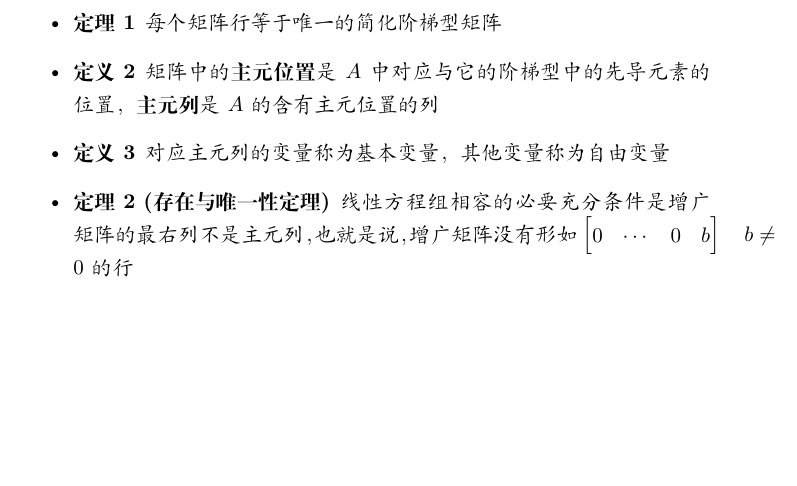
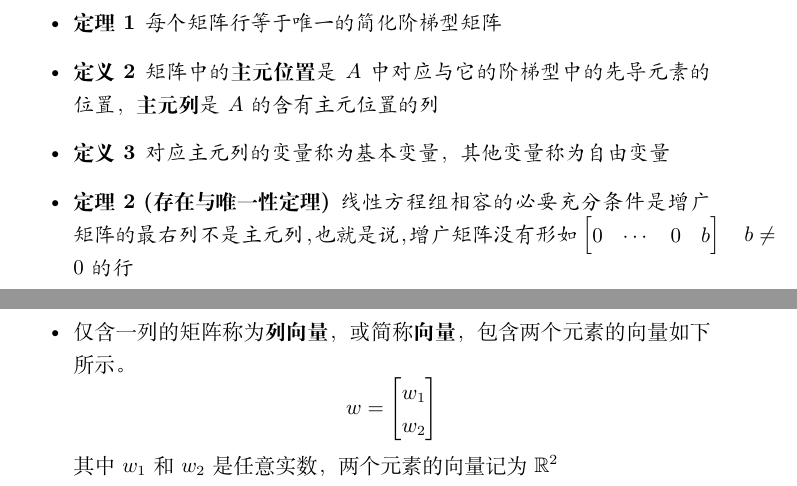
Before and after one commit to Bai-Jinlin/Linear_Algebra_Note, a LaTeX document (Linear_Algebra.tex): part of page 3 of 3 before the commit and two parts of pages 3 and 4 of 4 after it, the two joined at a grey line, cut so that both start at the same text, the shorter picture padded with empty space. Compiled offline with XeLaTeX.

```diff
--- a/Linear_Algebra.tex
+++ b/Linear_Algebra.tex
@@ -46,5 +45,12 @@
 		\item \begin{theorem}[存在与唯一性定理]
 			线性方程组相容的必要充分条件是增广矩阵的最右列不是主元列，也就是说，增广矩阵没有形如$\begin{bmatrix} 0 & \cdots & 0 & b \end{bmatrix}\quad b \neq 0$的行
 		\end{theorem}
+		\item 仅含一列的矩阵称为\textbf{列向量}，或简称\textbf{向量}，包含两个元素的向量如下所示。
+		\begin{displaymath}
+		w=\begin{bmatrix}
+		w_1\\
+		w_2
+		\end{bmatrix}
+		\end{displaymath}其中$w_1$和$w_2$是任意实数，两个元素的向量记为$\mathbb{R}^2$
 	\end{itemize}
 \end{document}
```
Also changed, not shown: Linear_Algebra.tex (1 more changed lines), 1 other file.
